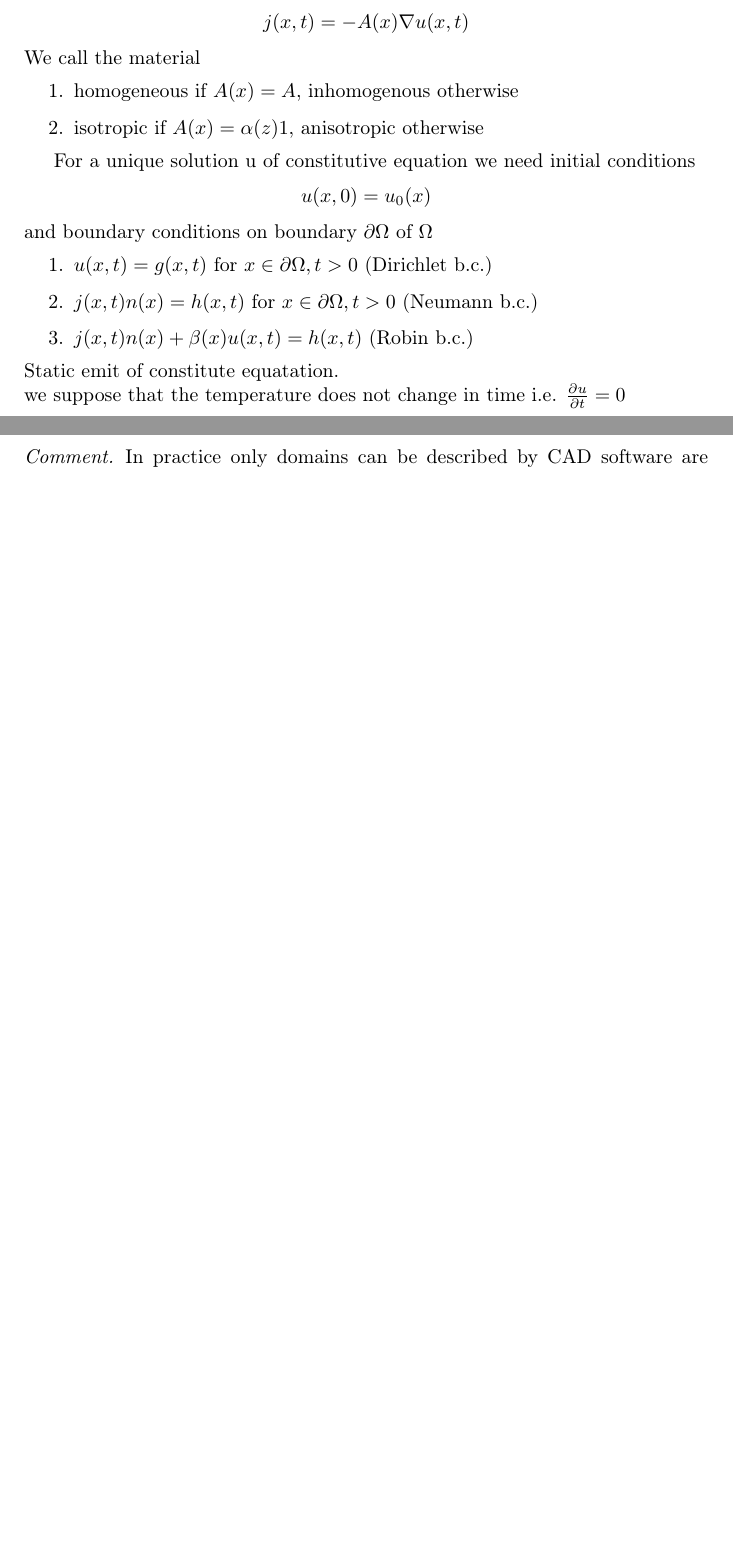
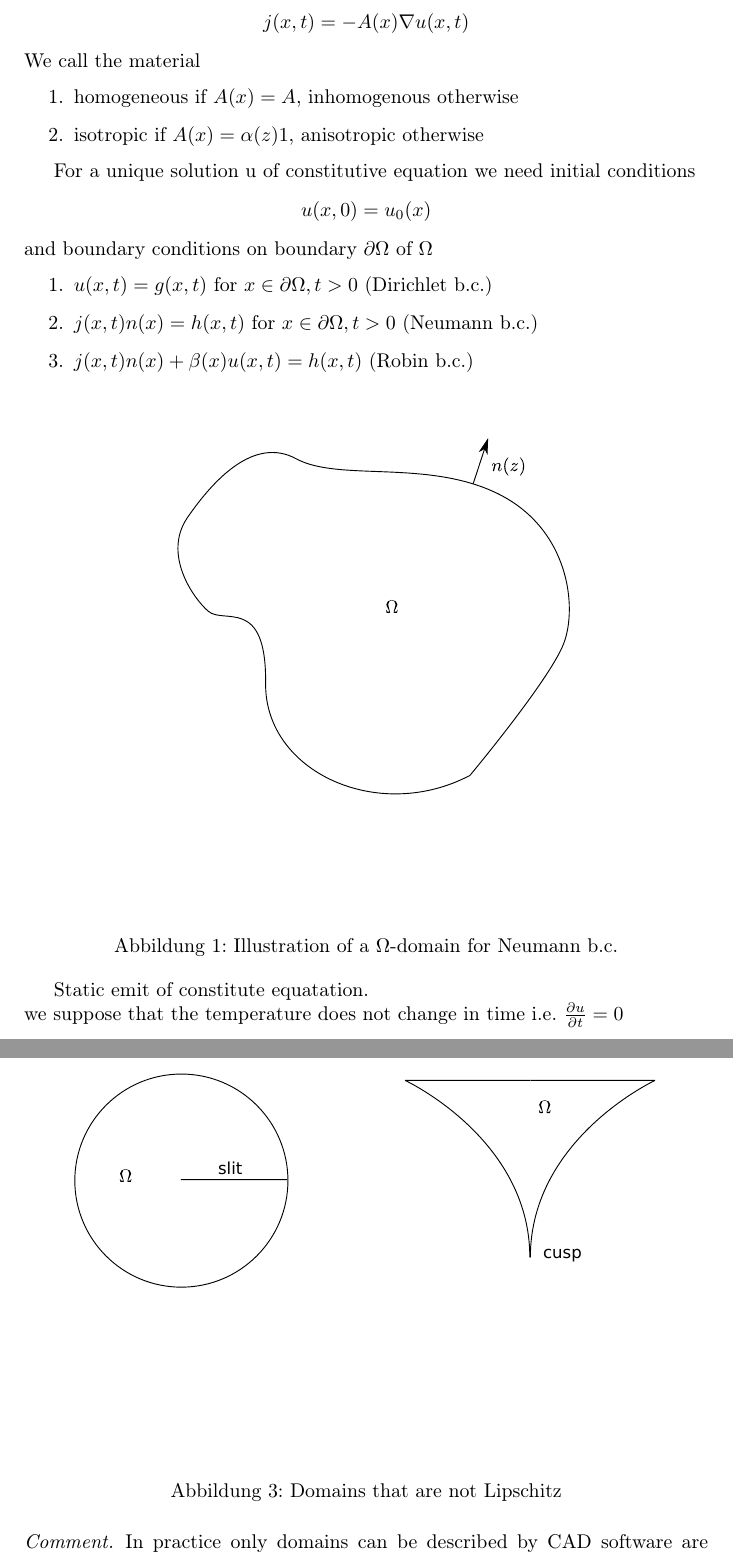
Before and after one commit to FredBrockstedt/FEM, a LaTeX document (FEM.tex): two parts of pages 4 and 8 of 15 before the commit and two parts of pages 4 and 9 of 17 after it, joined at a grey line, cut so that both start at the same text, the shorter picture padded with empty space. Compiled offline with pdfLaTeX.

Commit message:
graphics added

```diff
--- a/FEM.tex
+++ b/FEM.tex
@@ -1,4 +1,4 @@
-\documentclass[ngerman]{article}
+\documentclass[english]{article}
 \usepackage{amsmath}
 \usepackage{amsfonts}
 \usepackage{amssymb}
@@ -175,6 +175,15 @@ and boundary conditions on boundary $\p \OO$ of $\OO$
 \item $j(x,t) n(x) = h(x,t)$ for $x \in \p\OO, t>0$ (Neumann b.c.)
 \item $j(x,t) n(x) + \bb(x) u(x,t) = h(x,t)$ (Robin b.c.)
 \end{enumerate}
+
+\begin{figure}[tbh]
+  \begin{center}
+    \includegraphics[width=\textwidth]{figs/OmegaDomain.pdf}
+  \end{center}
+  \caption{Illustration of a $\Omega$-domain for Neumann b.c.}
+  \label{omega-domain-figure}
+\end{figure}
+
 Static emit of constitute equatation.\\
 we suppose that the temperature does not change in time i.e. $\f{\p u}{\p t}=0$
 $$\drw \tri j(x) = f,\ j(x)=-A \tri u \drw -\tri A(x)\tri u(x) = f(x) + b.c.$$
@@ -321,6 +340,15 @@ disadvantages of FDM
   \item boundary slightly smoother than continuous (excluding slit/cusp domains)
   \end{itemize}
 \end{defi}
+
+\begin{figure}[tbh]
+  \begin{center}
+    \includegraphics[width=\textwidth]{figs/notLipschitzDomain.pdf}
+  \end{center}
+  \caption{Domains that are not Lipschitz}
+  \label{not-lipschitz-figure}
+\end{figure}
+
 \begin{comm}
   In practice only domains can be described by CAD software are relevant. This set of domains is usually equivalent to the following set of domains\end{comm}
 
```
Also changed, not shown: figs/OmegaDomain.pdf (added), figs/curvilinear.pdf (added), figs/differentGrids.pdf (added), figs/notLipschitzDomain.pdf (added), FEM.tex (19 more changed lines).
